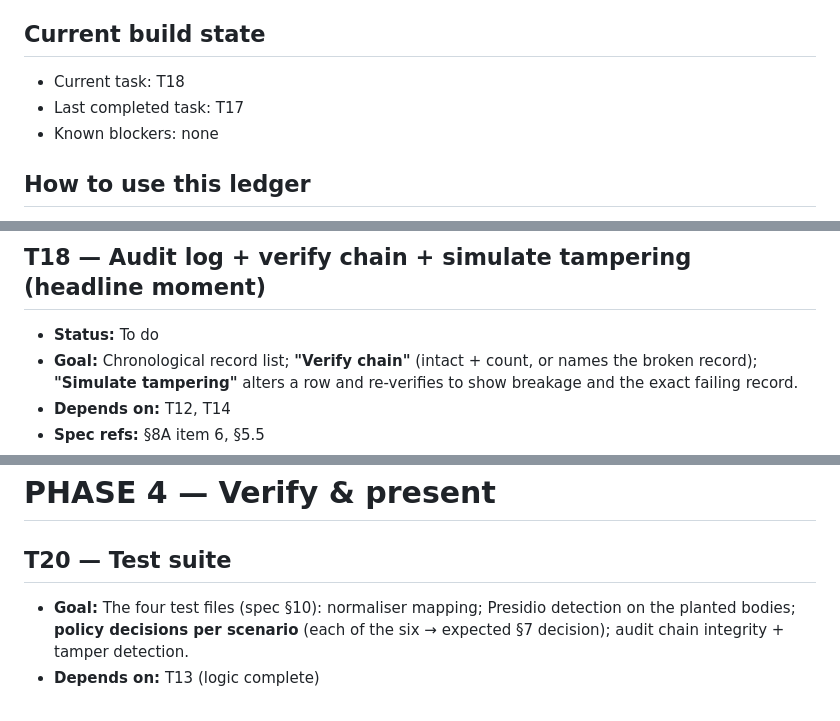
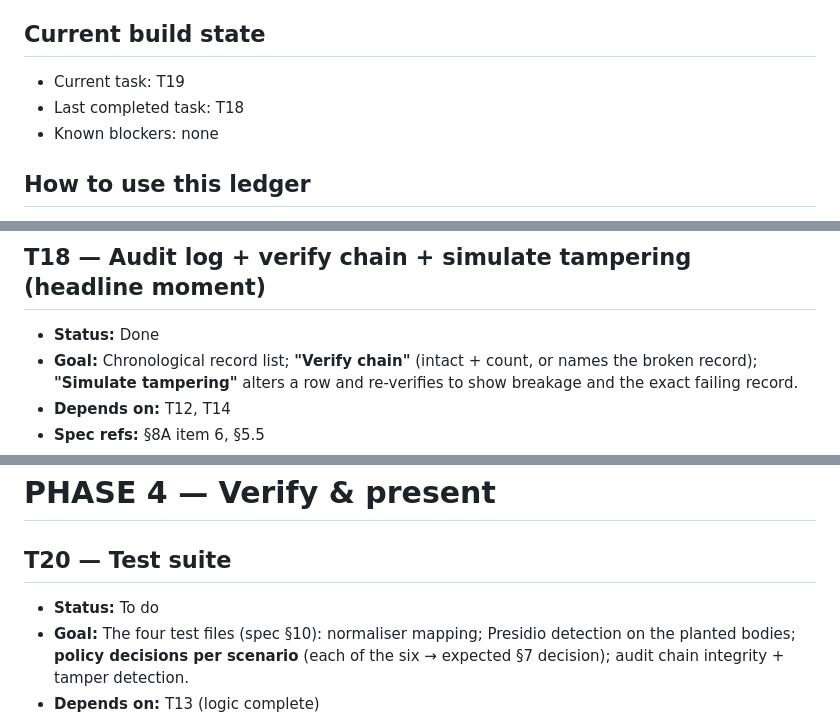
Before and after one commit to Zeeshan-ali4/AI_PEL, a Markdown page: TASK_LEDGER.md, 3 parts joined by grey strips. Rendered like a GitHub page.

Commit message:
QA passed, task ledger updated

```diff
--- a/TASK_LEDGER.md
+++ b/TASK_LEDGER.md
@@ -4,8 +4,8 @@
 
 ## Current build state
 
-- Current task: T18
-- Last completed task: T17
+- Current task: T19
+- Last completed task: T18
 - Known blockers: none
 
 ## How to use this ledger
@@ -241,7 +241,7 @@ Integration milestone is **T13** (all six scenarios pass end-to-end via a JSON e
 - **Reviewer focus:** the export is genuinely readable by a risk reviewer, not a raw dump.
 
 ## T18 — Audit log + verify chain + simulate tampering (headline moment)
-- **Status:** To do
+- **Status:** Done
 - **Goal:** Chronological record list; **"Verify chain"** (intact + count, or names the broken record); **"Simulate tampering"** alters a row and re-verifies to show breakage and the exact failing record.
 - **Depends on:** T12, T14
 - **Spec refs:** §8A item 6, §5.5
@@ -264,6 +264,7 @@ Integration milestone is **T13** (all six scenarios pass end-to-end via a JSON e
 # PHASE 4 — Verify & present
 
 ## T20 — Test suite
+- **Status:** To do
 - **Goal:** The four test files (spec §10): normaliser mapping; Presidio detection on the planted bodies; **policy decisions per scenario** (each of the six → expected §7 decision); audit chain integrity + tamper detection.
 - **Depends on:** T13 (logic complete)
 - **Spec refs:** §10, §12, §7
```
